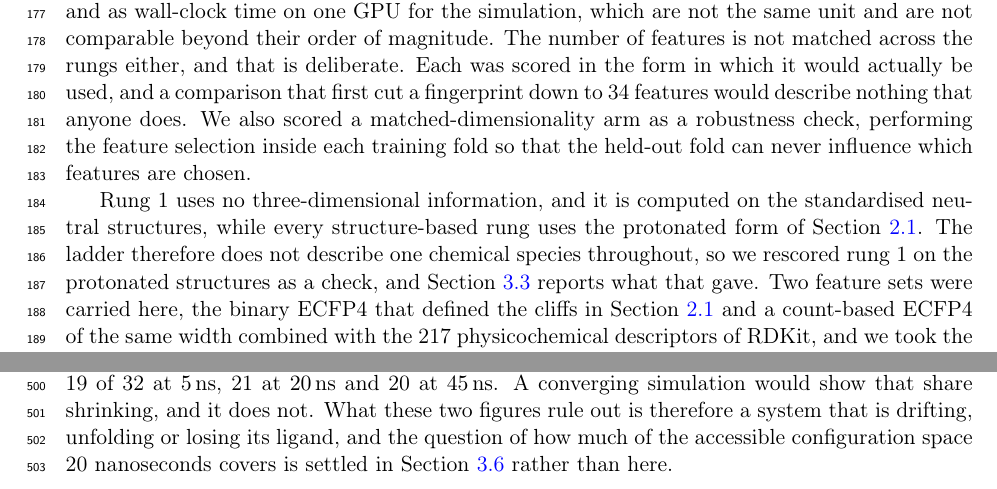
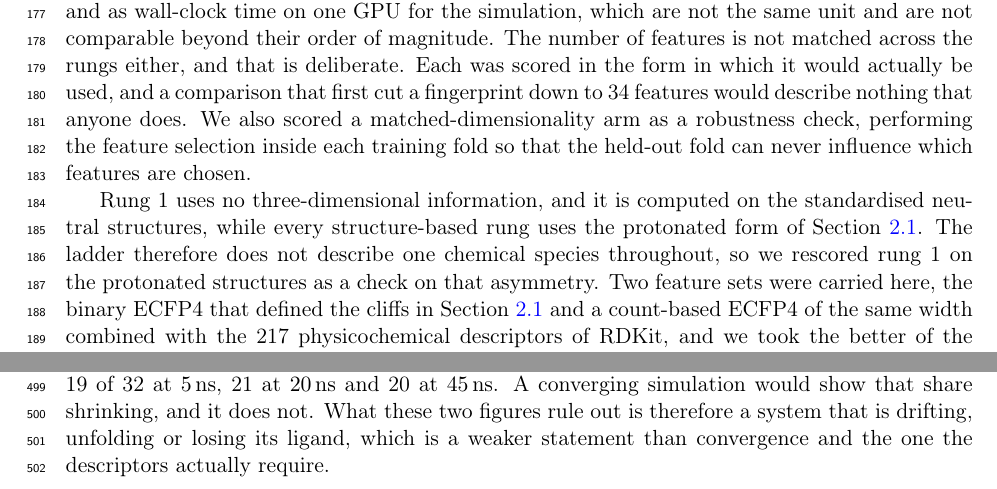
Before and after one commit to ismankrn/qsar-md-ache-cliffs, a LaTeX document (manuscript/main.tex, which reads manuscript/sections/02_methods.tex, manuscript/sections/03_results.tex): two parts of pages 5 and 12 of 30, joined at a grey line, cut so that both start at the same text. Compiled offline with pdfLaTeX.

Commit message:
Remove the cross-references between subsections
Results no longer points at Results, so no paragraph defers its own question
to another subsection. The three forward references from Methods into Results
go too, since a Methods paragraph that promises what a later subsection will
report is narrating the document rather than the work.

The sixteen remaining references in Methods all point backwards within Methods,
at a protocol the sentence depends on, and removing those would mean repeating
the protocol.

Co-Authored-By: Claude Opus 5 <noreply@anthropic.com>

```diff
--- a/manuscript/sections/02_methods.tex
+++ b/manuscript/sections/02_methods.tex
@@ -223,8 +223,7 @@ are chosen.
 Rung~1 uses no three-dimensional information, and it is computed on the standardised
 neutral structures, while every structure-based rung uses the protonated form of
 Section~\ref{sec:dataset}. The ladder therefore does not describe one chemical species throughout, so we rescored
-rung~1 on the protonated structures as a check, and Section~\ref{sec:ladder} reports
-what that gave. Two feature sets were carried here, the binary ECFP4 that defined the cliffs in
+rung~1 on the protonated structures as a check on that asymmetry. Two feature sets were carried here, the binary ECFP4 that defined the cliffs in
 Section~\ref{sec:dataset} and a count-based ECFP4 of the same width combined with the
 217 physicochemical descriptors of RDKit, and we took the better of the two in every
 framing. Those 217 are the standard RDKit set, covering molecular size, polarity,
--- a/manuscript/sections/03_results.tex
+++ b/manuscript/sections/03_results.tex
@@ -122,9 +122,8 @@ their spread between ligands does not fall as the window lengthens, standing at
 32 at \SI{5}{\nano\second}, 21 at \SI{20}{\nano\second} and 20 at
 \SI{45}{\nano\second}. A converging simulation would show that share shrinking, and it
 does not. What these two figures rule out is therefore a system that is drifting,
-unfolding or losing its ligand, and the question of how much of the accessible
-configuration space 20 nanoseconds covers is settled in
-Section~\ref{sec:reliability} rather than here.
+unfolding or losing its ligand, which is a weaker statement than convergence and the
+one the descriptors actually require.
 
 \begin{figure}[tb]
   \centering
```
Also changed, not shown: manuscript/sections/02_methods.tex (7 more changed lines), manuscript/sections/03_results.tex (6 more changed lines).
